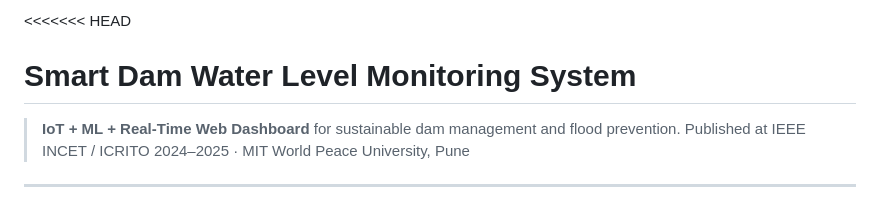
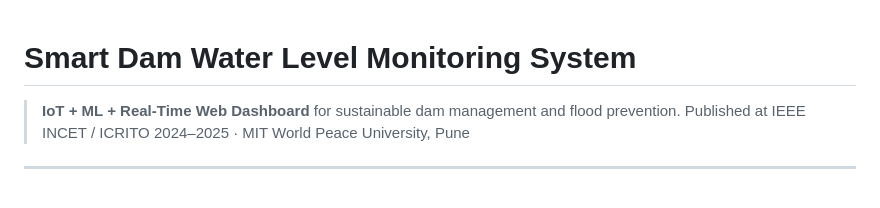
Before and after one commit to AditiKardekar/Smart-Dam-Water-Management-and-Monitoring-using-IoT-Machine-Learning-, a Markdown page: README.md, the part around the change. Rendered like a GitHub page.

Commit message:
Remove merge conflict markers from README.md

```diff
--- a/README.md
+++ b/README.md
@@ -1,4 +1,3 @@
-<<<<<<< HEAD
 # Smart Dam Water Level Monitoring System
 
 > **IoT + ML + Real-Time Web Dashboard** for sustainable dam management and flood prevention.
```
